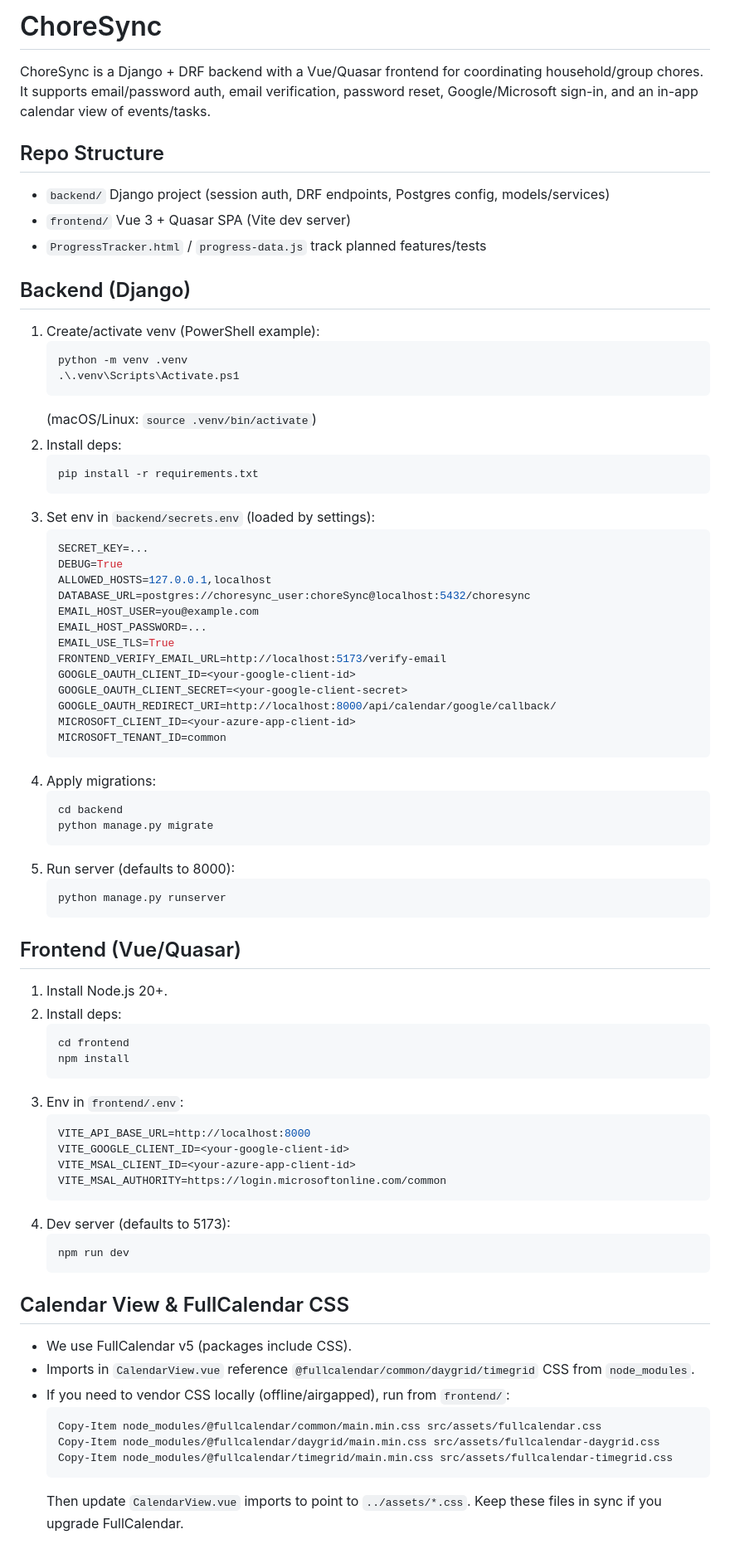
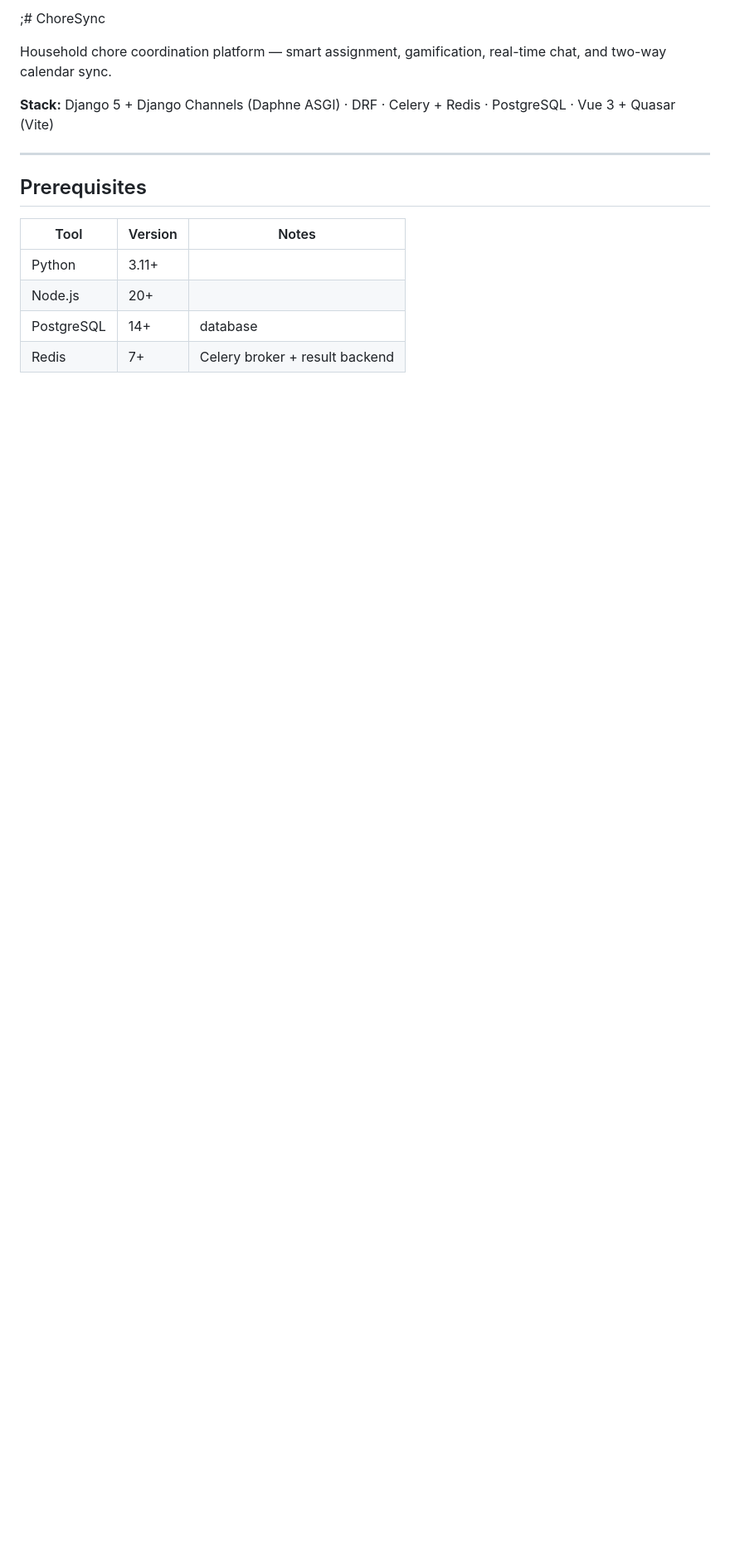
Before and after one commit to Mahamadahir/ChoreSync, a Markdown page: ReadMe.md, the part around one of its changes. Shown at 83% size. Rendered like a GitHub page; blank space fills up the shorter version.

````diff
--- a/ReadMe.md
+++ b/ReadMe.md
@@ -1,76 +1,17 @@
-# ChoreSync
+;# ChoreSync
 
-ChoreSync is a Django + DRF backend with a Vue/Quasar frontend for coordinating household/group chores. It supports email/password auth, email verification, password reset, Google/Microsoft sign-in, and an in-app calendar view of events/tasks.
+Household chore coordination platform — smart assignment, gamification, real-time chat, and two-way calendar sync.
 
-## Repo Structure
-- `backend/` Django project (session auth, DRF endpoints, Postgres config, models/services)
-- `frontend/` Vue 3 + Quasar SPA (Vite dev server)
-- `ProgressTracker.html` / `progress-data.js` track planned features/tests
+**Stack:** Django 5 + Django Channels (Daphne ASGI) · DRF · Celery + Redis · PostgreSQL · Vue 3 + Quasar (Vite)
 
-## Backend (Django)
-1. Create/activate venv (PowerShell example):
-   ```powershell
-   python -m venv .venv
-   .\.venv\Scripts\Activate.ps1
-   ```
-   (macOS/Linux: `source .venv/bin/activate`)
-2. Install deps:
-   ```powershell
-   pip install -r requirements.txt
-   ```
-3. Set env in `backend/secrets.env` (loaded by settings):
-   ```env
-   SECRET_KEY=...
-   DEBUG=True
-   ALLOWED_HOSTS=127.0.0.1,localhost
-   DATABASE_URL=postgres://choresync_user:choreSync@localhost:5432/choresync
-   EMAIL_HOST_USER=you@example.com
-   EMAIL_HOST_PASSWORD=...
-   EMAIL_USE_TLS=True
-   FRONTEND_VERIFY_EMAIL_URL=http://localhost:5173/verify-email
-   GOOGLE_OAUTH_CLIENT_ID=<your-google-client-id>
-   GOOGLE_OAUTH_CLIENT_SECRET=<your-google-client-secret>
-   GOOGLE_OAUTH_REDIRECT_URI=http://localhost:8000/api/calendar/google/callback/
-   MICROSOFT_CLIENT_ID=<your-azure-app-client-id>
-   MICROSOFT_TENANT_ID=common
-   ```
-4. Apply migrations:
-   ```powershell
-   cd backend
-   python manage.py migrate
-   ```
-5. Run server (defaults to 8000):
-   ```powershell
-   python manage.py runserver
-   ```
+---
 
-## Frontend (Vue/Quasar)
-1. Install Node.js 20+.
-2. Install deps:
-   ```powershell
-   cd frontend
-   npm install
-   ```
-3. Env in `frontend/.env`:
-   ```env
-   VITE_API_BASE_URL=http://localhost:8000
-   VITE_GOOGLE_CLIENT_ID=<your-google-client-id>
-   VITE_MSAL_CLIENT_ID=<your-azure-app-client-id>
-   VITE_MSAL_AUTHORITY=https://login.microsoftonline.com/common
-   ```
-4. Dev server (defaults to 5173):
-   ```powershell
-   npm run dev
-   ```
+## Prerequisites
 
-## Calendar View & FullCalendar CSS
-- We use FullCalendar v5 (packages include CSS).
-- Imports in `CalendarView.vue` reference `@fullcalendar/common/daygrid/timegrid` CSS from `node_modules`.
-- If you need to vendor CSS locally (offline/airgapped), run from `frontend/`:
-  ```powershell
-  Copy-Item node_modules/@fullcalendar/common/main.min.css src/assets/fullcalendar.css
-  Copy-Item node_modules/@fullcalendar/daygrid/main.min.css src/assets/fullcalendar-daygrid.css
-  Copy-Item node_modules/@fullcalendar/timegrid/main.min.css src/assets/fullcalendar-timegrid.css
-  ```
-  Then update `CalendarView.vue` imports to point to `../assets/*.css`. Keep these files in sync if you upgrade FullCalendar.
+| Tool | Version | Notes |
+|---|---|---|
+| Python | 3.11+ | |
+| Node.js | 20+ | |
+| PostgreSQL | 14+ | database |
+| Redis | 7+ | Celery broker + result backend |
 
````
Also changed, not shown: other parts of ReadMe.md (+201 -9 lines).
